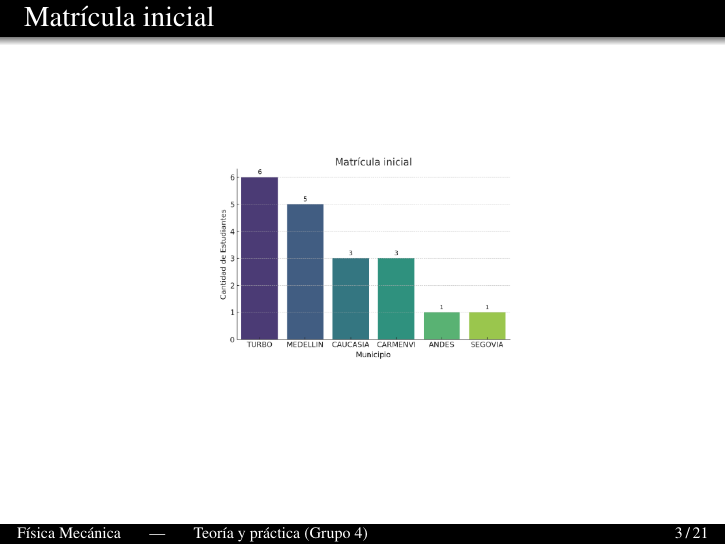
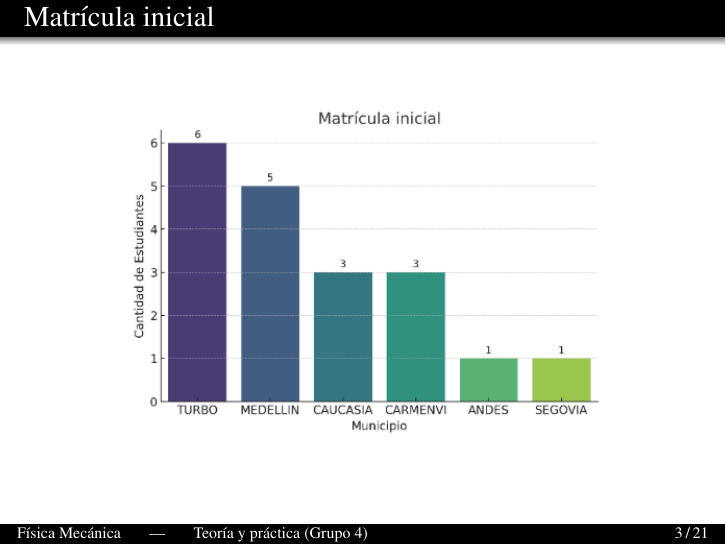
Before and after one commit to diego-riosp/mechanics-202502, LaTeX slides (main.tex, which reads slides.tex): page 3 of 21. Compiled offline with pdfLaTeX.

Commit message:
Updates from Overleaf

```diff
--- a/slides.tex
+++ b/slides.tex
@@ -7,7 +7,7 @@
 \begin{frame}{Matrícula inicial}
     \begin{figure}
         \centering
-        \includegraphics[width=0.5\linewidth]{figures/matricula-inicial.png}
+        \includegraphics[width=0.8\linewidth]{figures/matricula-inicial.png}
     \end{figure}
 \end{frame}
 
```
